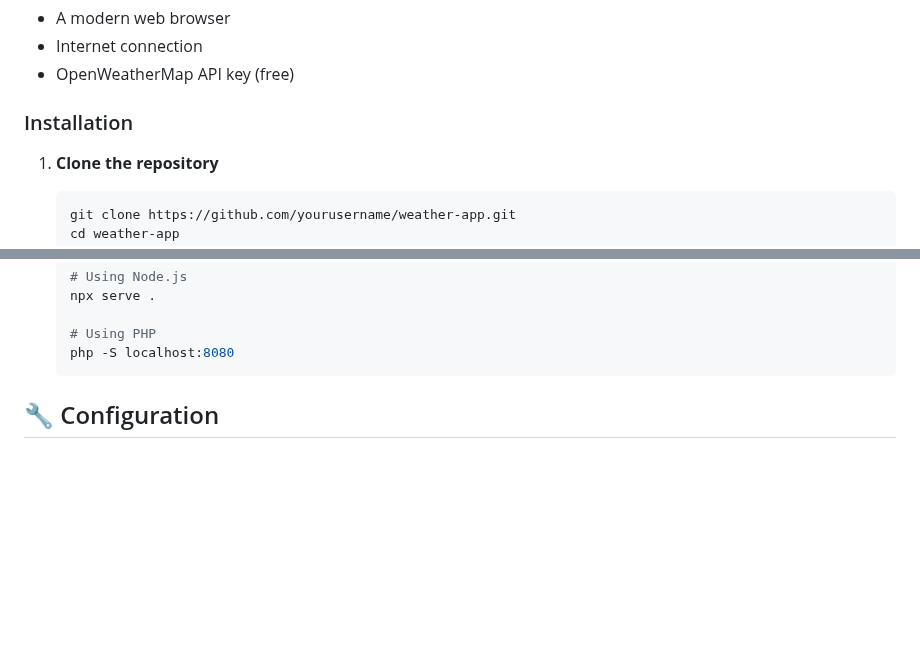
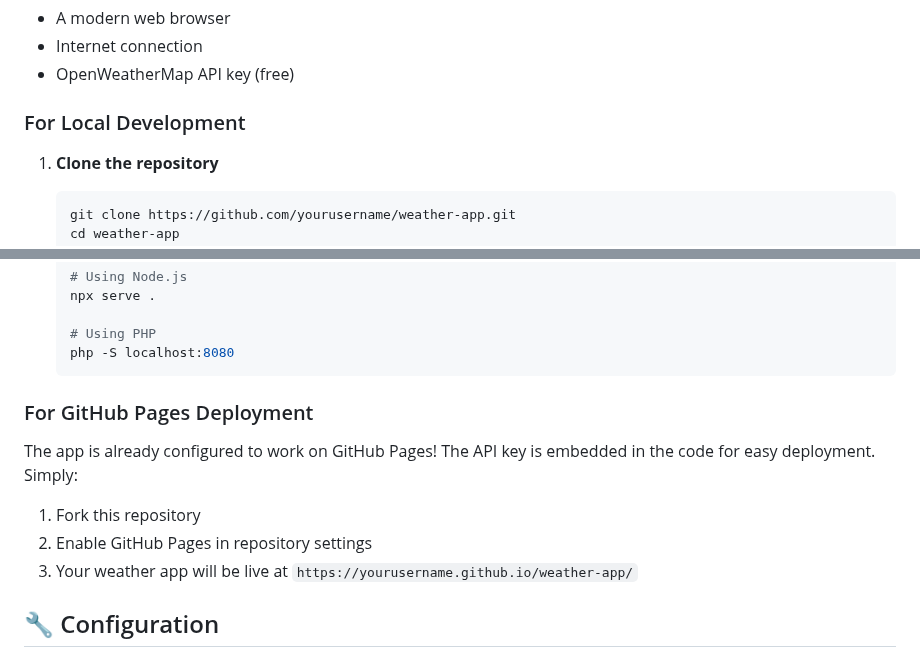
Before and after one commit to AboneChima/weather-app, a Markdown page: README.md, 2 parts joined by grey strips. Drawn GitHub-style; blank space fills up the shorter version.

Commit message:
Update README with GitHub Pages deployment instructions

````diff
--- a/README.md
+++ b/README.md
@@ -21,7 +21,7 @@ A modern, responsive weather application built with vanilla JavaScript, HTML, an
 - Internet connection
 - OpenWeatherMap API key (free)
 
-### Installation
+### For Local Development
 
 1. **Clone the repository**
    ```bash
@@ -56,6 +56,12 @@ A modern, responsive weather application built with vanilla JavaScript, HTML, an
    # Using PHP
    php -S localhost:8080
    ```
+
+### For GitHub Pages Deployment
+The app is already configured to work on GitHub Pages! The API key is embedded in the code for easy deployment. Simply:
+1. Fork this repository
+2. Enable GitHub Pages in repository settings
+3. Your weather app will be live at `https://yourusername.github.io/weather-app/`
 
 ## 🔧 Configuration
 
````
